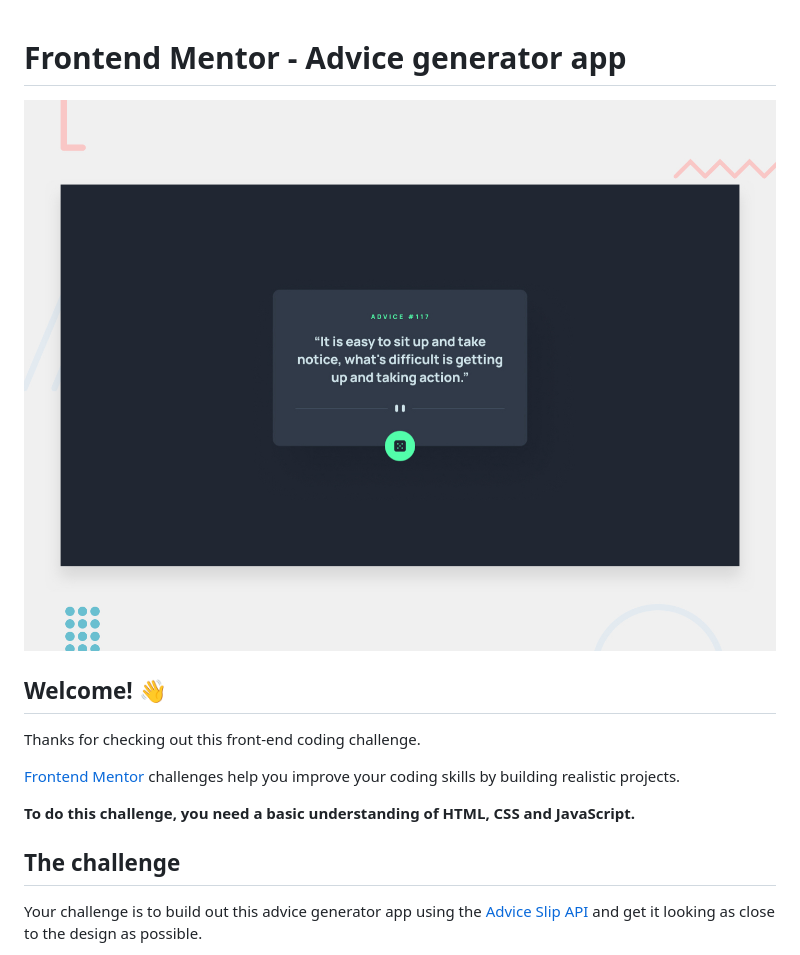
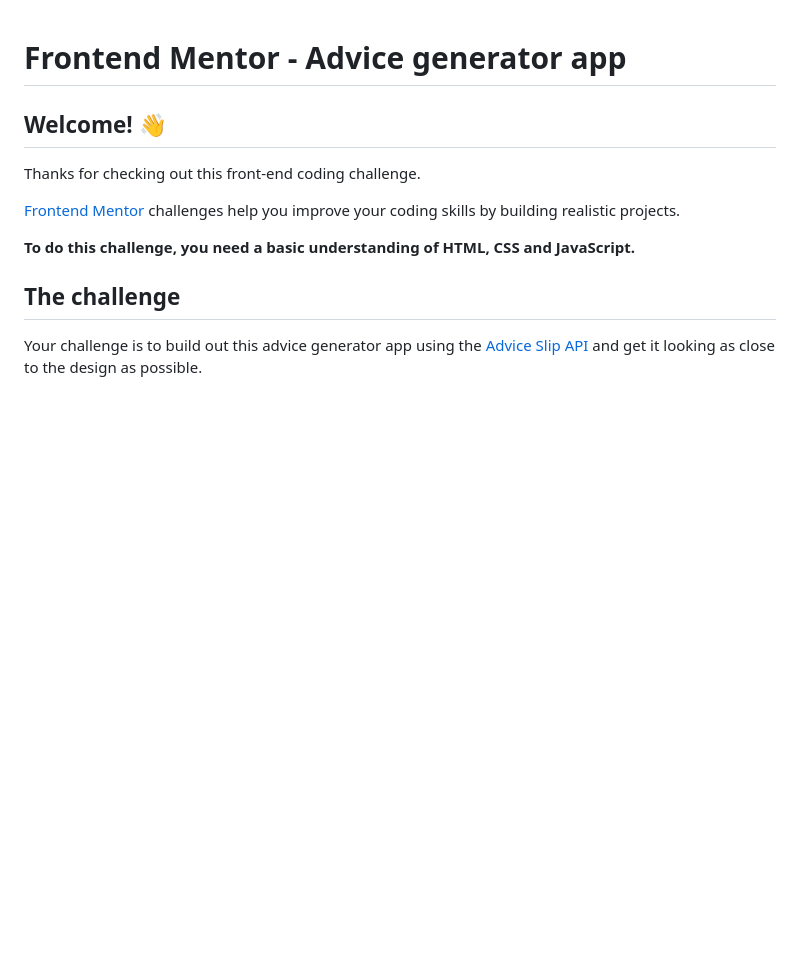
Before and after one commit to jvictorPS/Gerador_De_Conselhos, a Markdown page: README.md, the part around the change. Rendered like a GitHub page; blank space fills up the shorter version.

```diff
--- a/README.md
+++ b/README.md
@@ -1,6 +1,4 @@
 # Frontend Mentor - Advice generator app
-
-![Design preview for the Advice generator app coding challenge](./design/desktop-preview.jpg)
 
 ## Welcome! 👋
 
```
